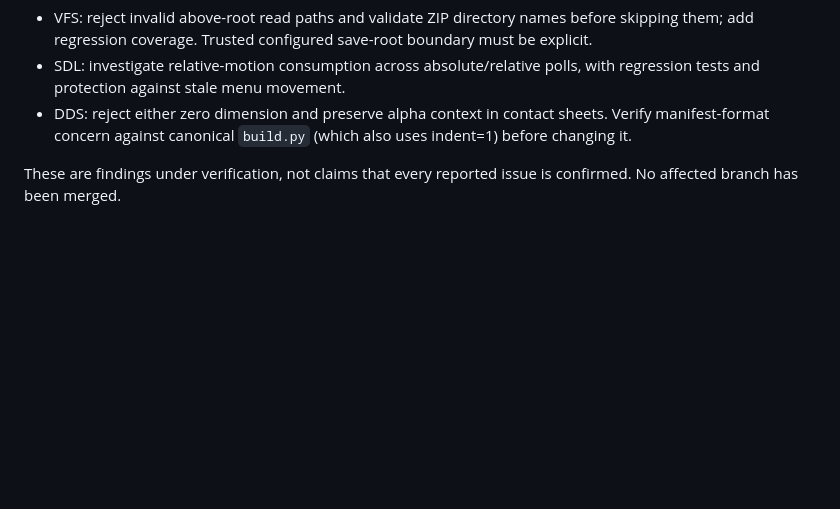
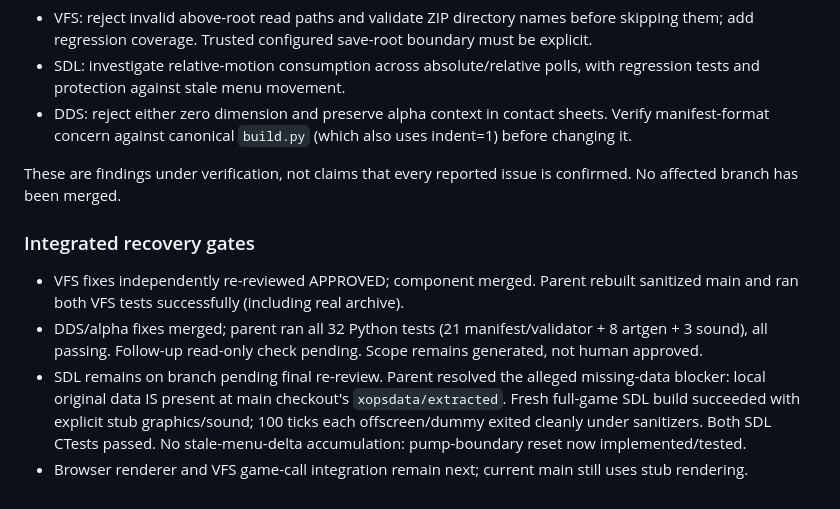
Before and after one commit to 4-R-C-4-N-4/OpenXOPS-web, a Markdown page: PROGRESS.md, the part around the change. Rendered like a GitHub page; blank space fills up the shorter version.

Commit message:
docs: record merged VFS/DDS gates and independently verified SDL smoke

```diff
--- a/PROGRESS.md
+++ b/PROGRESS.md
@@ -68,3 +68,10 @@ Luna reviewers withheld approval. Three bounded Luna correction tasks are active
 - DDS: reject either zero dimension and preserve alpha context in contact sheets. Verify manifest-format concern against canonical `build.py` (which also uses indent=1) before changing it.
 
 These are findings under verification, not claims that every reported issue is confirmed. No affected branch has been merged.
+
+### Integrated recovery gates
+
+- VFS fixes independently re-reviewed APPROVED; component merged. Parent rebuilt sanitized main and ran both VFS tests successfully (including real archive).
+- DDS/alpha fixes merged; parent ran all 32 Python tests (21 manifest/validator + 8 artgen + 3 sound), all passing. Follow-up read-only check pending. Scope remains generated, not human approved.
+- SDL remains on branch pending final re-review. Parent resolved the alleged missing-data blocker: local original data IS present at main checkout's `xopsdata/extracted`. Fresh full-game SDL build succeeded with explicit stub graphics/sound; 100 ticks each offscreen/dummy exited cleanly under sanitizers. Both SDL CTests passed. No stale-menu-delta accumulation: pump-boundary reset now implemented/tested.
+- Browser renderer and VFS game-call integration remain next; current main still uses stub rendering.
```
